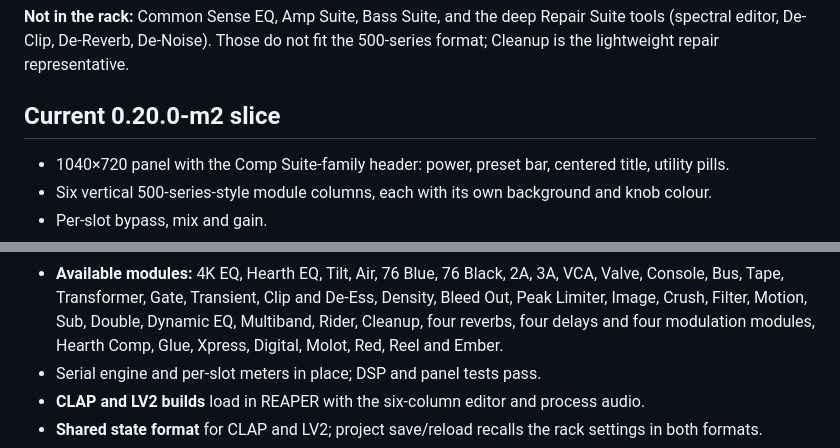
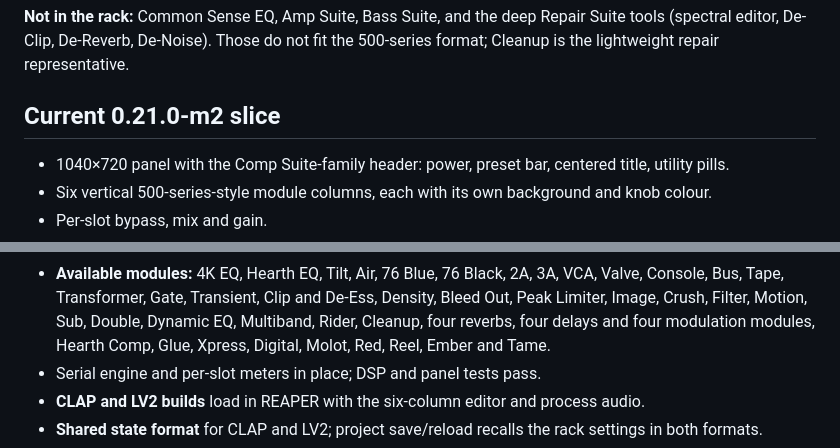
Before and after one commit to tylorismusic-commits/suite-rack, a Markdown page: README.md, 2 parts joined by grey strips. Drawn GitHub-style.

```diff
--- a/README.md
+++ b/README.md
@@ -90,7 +92,7 @@ standalone plugins remain the full versions.
 Suite tools (spectral editor, De-Clip, De-Reverb, De-Noise). Those do not fit
 the 500-series format; Cleanup is the lightweight repair representative.
 
-## Current 0.20.0-m2 slice
+## Current 0.21.0-m2 slice
 
 - 1040×720 panel with the Comp Suite-family header: power, preset bar, centered
   title, utility pills.
@@ -113,7 +115,7 @@ the 500-series format; Cleanup is the lightweight repair representative.
   De-Ess, Density, Bleed Out, Peak Limiter, Image, Crush, Filter, Motion, Sub,
   Double, Dynamic EQ, Multiband, Rider, Cleanup, four reverbs, four delays and
   four modulation modules, Hearth Comp, Glue, Xpress, Digital, Molot, Red,
-  Reel and Ember.
+  Reel, Ember and Tame.
 - Serial engine and per-slot meters in place; DSP and panel tests pass.
 - **CLAP and LV2 builds** load in REAPER with the six-column editor and process
   audio.
```
Also changed, not shown: other parts of README.md (+3 -1 lines), CHANGELOG.md (+6 -0 lines), docs/rack-about.png, docs/rack-browser-eq.png, docs/rack-tame.png (added), 11 other files.
